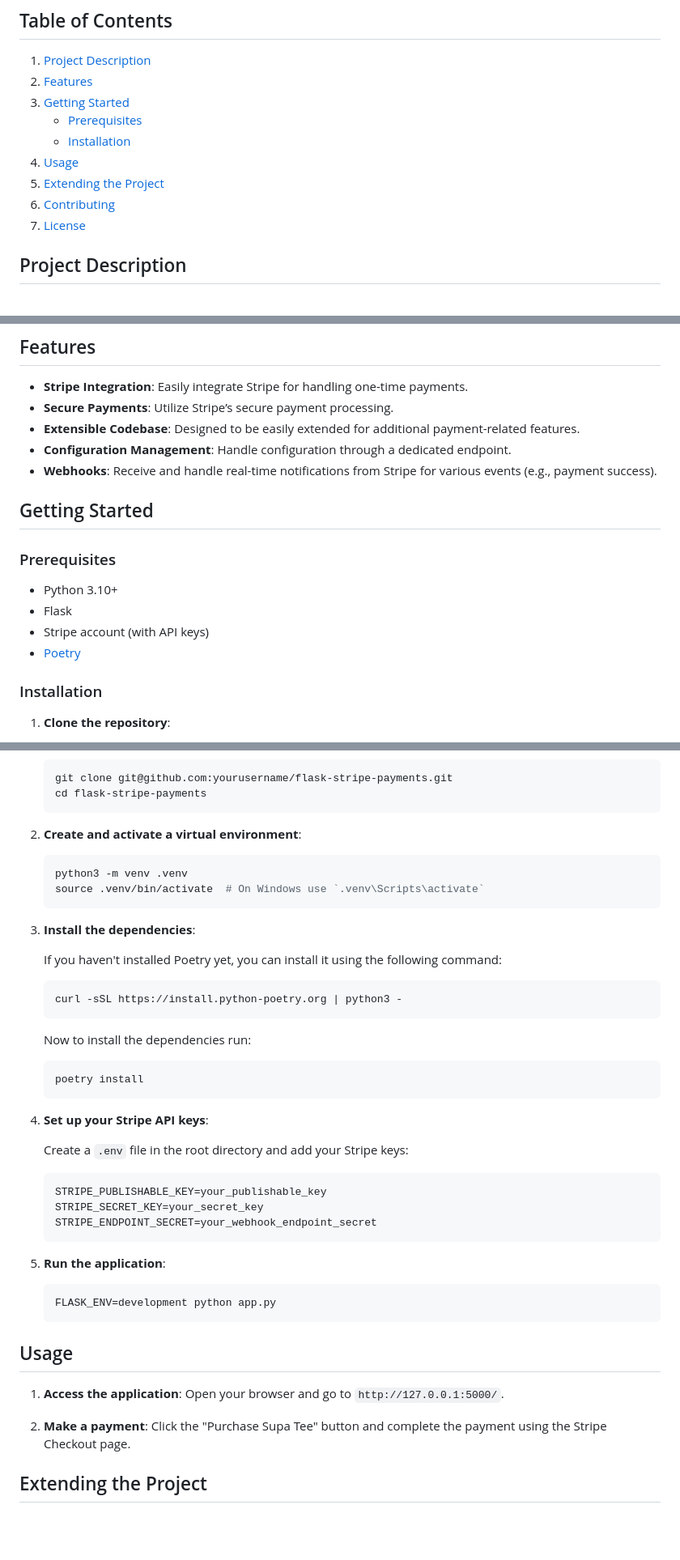
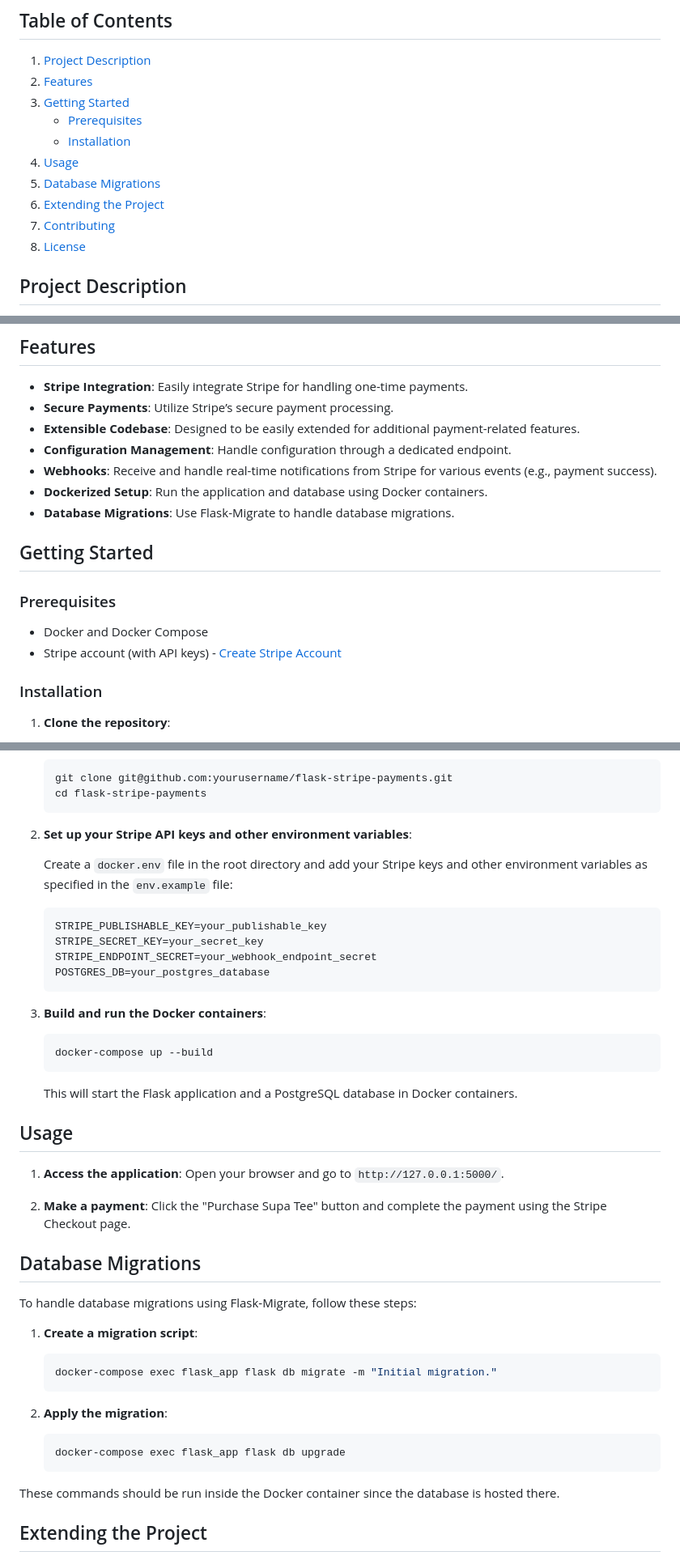
Before and after one commit to MoigeMatino/flask-stripe-one-time-payments, a Markdown page: README.md, 3 parts joined by grey strips. Shown: that part at 81% size. GitHub-like rendering; blank space fills up the shorter version.

Commit message:
doc: Update README to reflect Dockerized setup and use of docker.env
- Updated installation instructions to use docker.env for environment variables
- Removed Python and Poetry prerequisites as they are handled within Docker containers
- Added instructions for running database migrations within Docker containers

````diff
--- a/README.md
+++ b/README.md
@@ -10,9 +10,10 @@ This repository contains a Flask application that seamlessly integrates Stripe t
     - [Prerequisites](#prerequisites)
     - [Installation](#installation)
 4. [Usage](#usage)
-5. [Extending the Project](#extending-the-project)
-6. [Contributing](#contributing)
-7. [License](#license)
+5. [Database Migrations](#database-migrations)
+6. [Extending the Project](#extending-the-project)
+7. [Contributing](#contributing)
+8. [License](#license)
 
 ## Project Description
 
@@ -25,15 +26,16 @@ This project demonstrates how to integrate Stripe into a Flask application for h
 - **Extensible Codebase**: Designed to be easily extended for additional payment-related features.
 - **Configuration Management**: Handle configuration through a dedicated endpoint.
 - **Webhooks**: Receive and handle real-time notifications from Stripe for various events (e.g., payment success).
+- **Dockerized Setup**: Run the application and database using Docker containers.
+- **Database Migrations**: Use Flask-Migrate to handle database migrations.
 
 ## Getting Started
 
 ### Prerequisites
 
-- Python 3.10+
-- Flask
-- Stripe account (with API keys)
-- [Poetry](https://python-poetry.org/)
+- Docker and Docker Compose
+- Stripe account (with API keys) - [Create Stripe Account](https://dashboard.stripe.com/register)
+
 
 ### Installation
 
@@ -51,46 +53,48 @@ This project demonstrates how to integrate Stripe into a Flask application for h
     cd flask-stripe-payments
     ```
 
-2. **Create and activate a virtual environment**:
+2. **Set up your Stripe API keys and other environment variables**:
 
-    ```bash
-    python3 -m venv .venv
-    source .venv/bin/activate  # On Windows use `.venv\Scripts\activate`
-    ```
-
-3. **Install the dependencies**:
-
-    If you haven't installed Poetry yet, you can install it using the following command:
-    ```bash
-    curl -sSL https://install.python-poetry.org | python3 -
-    ```
-    Now to install the dependencies run:
-
-    ```bash
-    poetry install
-    ```
-
-4. **Set up your Stripe API keys**:
-
-    Create a `.env` file in the root directory and add your Stripe keys:
+    Create a `docker.env` file in the root directory and add your Stripe keys and other environment variables as specified in the `env.example` file:
 
     ```env
     STRIPE_PUBLISHABLE_KEY=your_publishable_key
     STRIPE_SECRET_KEY=your_secret_key
     STRIPE_ENDPOINT_SECRET=your_webhook_endpoint_secret
+    POSTGRES_DB=your_postgres_database
     ```
 
-5. **Run the application**:
+3. **Build and run the Docker containers**:
 
     ```bash
-    FLASK_ENV=development python app.py
+    docker-compose up --build
     ```
+
+    This will start the Flask application and a PostgreSQL database in Docker containers.
 
 ## Usage
 
 1. **Access the application**: Open your browser and go to `http://127.0.0.1:5000/`.
 
 2. **Make a payment**: Click the "Purchase Supa Tee" button and complete the payment using the Stripe Checkout page.
+
+## Database Migrations
+
+To handle database migrations using Flask-Migrate, follow these steps:
+
+1. **Create a migration script**:
+
+    ```bash
+    docker-compose exec flask_app flask db migrate -m "Initial migration."
+    ```
+
+2. **Apply the migration**:
+
+    ```bash
+    docker-compose exec flask_app flask db upgrade
+    ```
+
+These commands should be run inside the Docker container since the database is hosted there.
 
 ## Extending the Project
 
````
